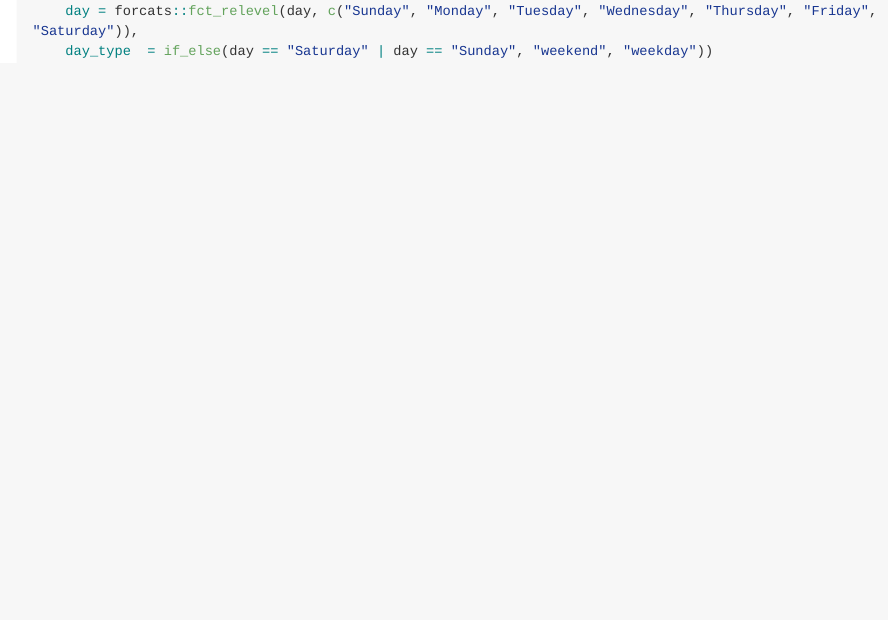
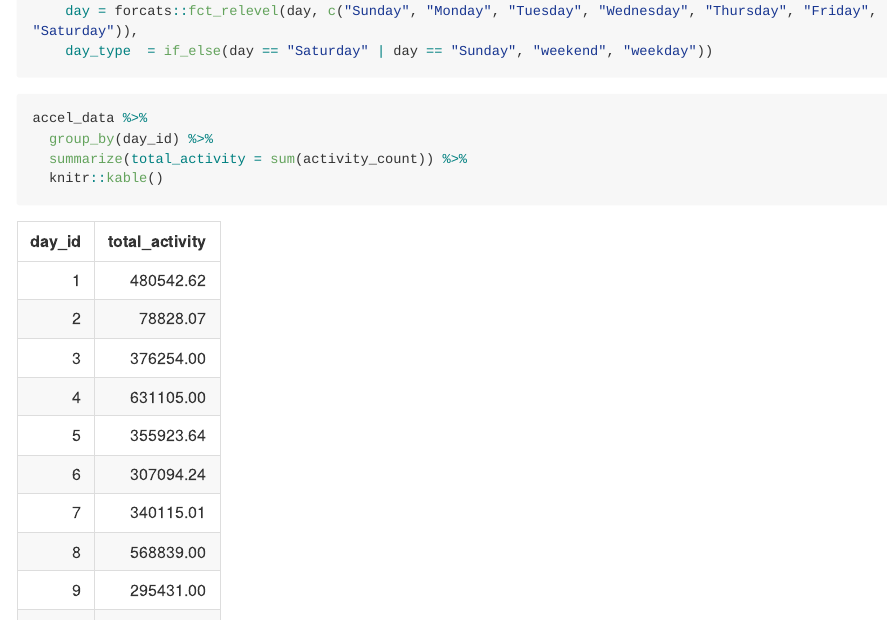
Before and after one commit to smm2316/p8105_hw3_smm2316, an R Markdown document (homework_3.Rmd): the page in a window 1100 px wide, from 4260 px down. The pictures show the output file homework_3.md that the author committed with the source, drawn offline in the style of GitHub; long lines of code are wrapped.

Commit message:
Created new variable with total activity for each day and generated table.

````diff
--- a/homework_3.Rmd
+++ b/homework_3.Rmd
@@ -128,3 +128,9 @@ accel_data = pivot_longer(accel_data, activity.1:activity.1440, names_to = "acti
     day = forcats::fct_relevel(day, c("Sunday", "Monday", "Tuesday", "Wednesday", "Thursday", "Friday", "Saturday")),
     day_type  = if_else(day == "Saturday" | day == "Sunday", "weekend", "weekday"))
 ```
+```{r problem_3_activity_count}
+accel_data %>%
+  group_by(day_id) %>%
+  summarize(total_activity = sum(activity_count)) %>%
+  knitr::kable()
+```
````
Also changed, not shown: homework_3.md.
